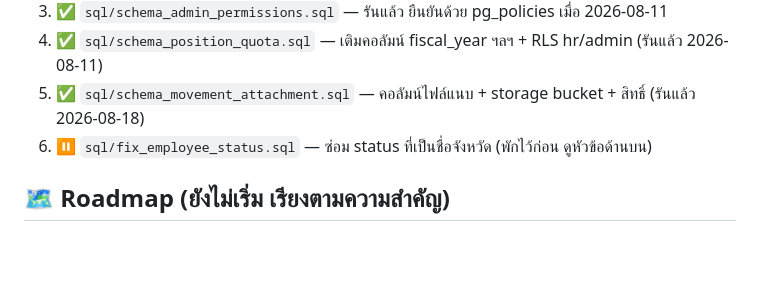
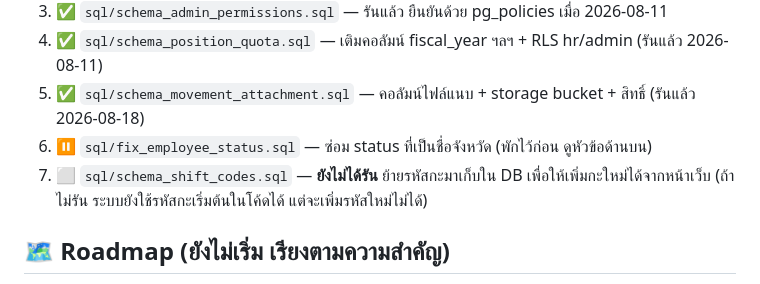
Before and after one commit to kopbunt-design/staffmovementakara, a Markdown page: TODO.md, the part around the change. GitHub-like rendering; blank space fills up the shorter version.

Commit message:
Update TODO: shift-code table migration is pending
Co-Authored-By: Claude Opus 5 <noreply@anthropic.com>

```diff
--- a/TODO.md
+++ b/TODO.md
@@ -91,6 +91,7 @@ Dashboard ใหม่ + กฎวันที่ push ขึ้น production
 4. ✅ `sql/schema_position_quota.sql` — เติมคอลัมน์ fiscal_year ฯลฯ + RLS hr/admin (รันแล้ว 2026-08-11)
 5. ✅ `sql/schema_movement_attachment.sql` — คอลัมน์ไฟล์แนบ + storage bucket + สิทธิ์ (รันแล้ว 2026-08-18)
 6. ⏸️ `sql/fix_employee_status.sql` — ซ่อม status ที่เป็นชื่อจังหวัด (พักไว้ก่อน ดูหัวข้อด้านบน)
+7. ⬜ `sql/schema_shift_codes.sql` — **ยังไม่ได้รัน** ย้ายรหัสกะมาเก็บใน DB เพื่อให้เพิ่มกะใหม่ได้จากหน้าเว็บ (ถ้าไม่รัน ระบบยังใช้รหัสกะเริ่มต้นในโค้ดได้ แต่จะเพิ่มรหัสใหม่ไม่ได้)
 
 ## 🗺️ Roadmap (ยังไม่เริ่ม เรียงตามความสำคัญ)
 1. **RLS + ข้อมูลเงินเดือน** — ตอนนี้ user ที่ล็อกอินอ่าน `salary` ผ่าน API ได้ แม้หน้า Payroll ซ่อนไว้ → แยกตาราง/จำกัด RLS (สำคัญสุด)
```
